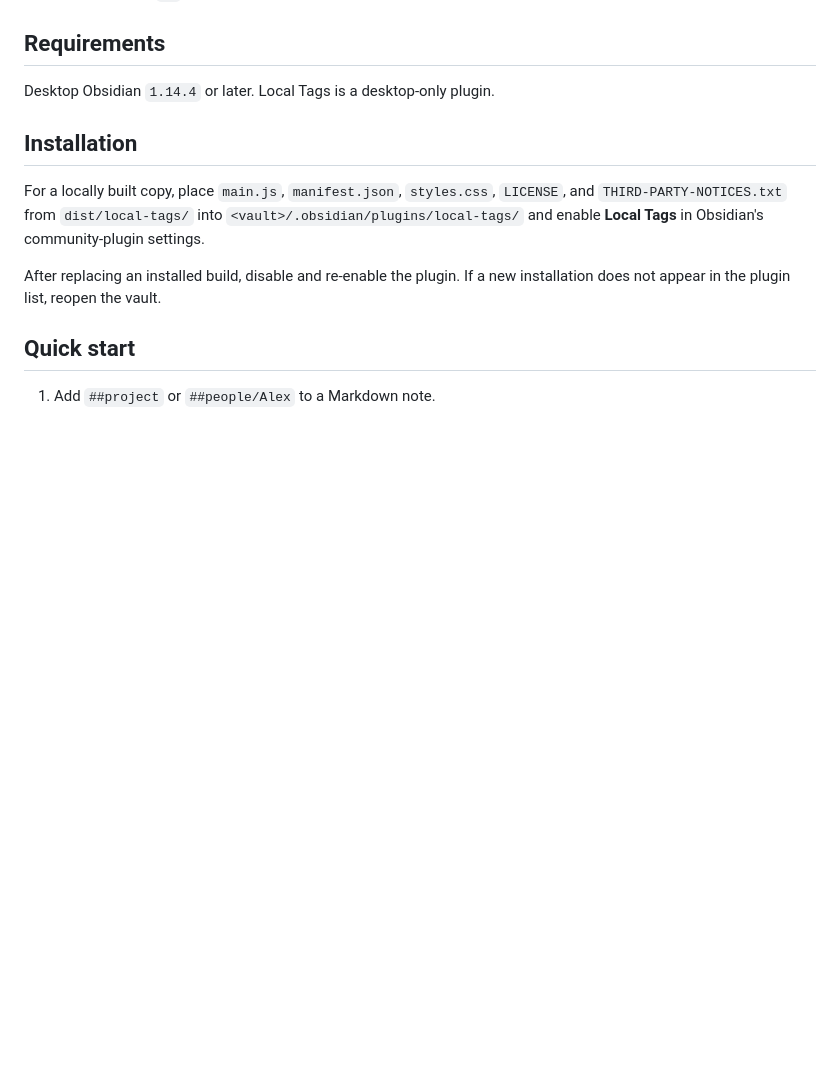
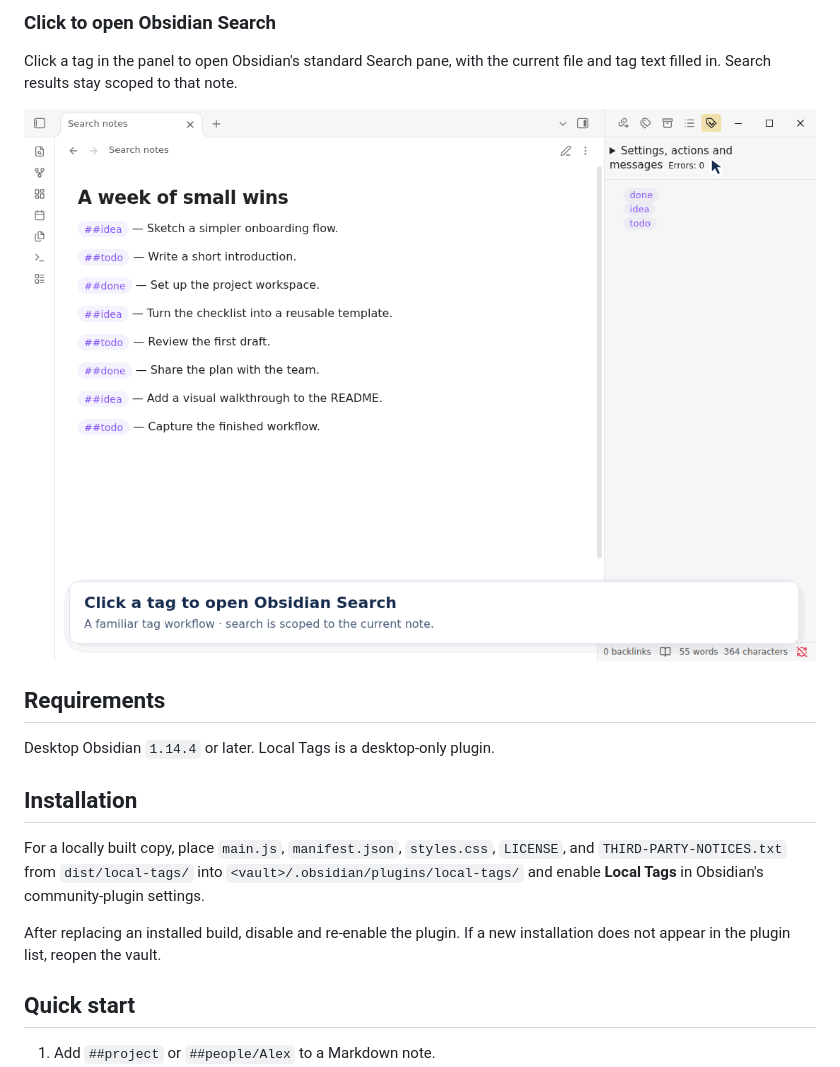
Before and after one commit to mstksb/obsidian-local-tags, a Markdown page: README.md, the part around one of its changes. GitHub-like rendering; pictures changed too: assets/demos/click-search.gif (added); blank space fills up the shorter version.

```diff
--- a/README.md
+++ b/README.md
@@ -22,3 +51,8 @@ Check [Releases](https://github.com/mstksb/obsidian-local-tags/releases) for pub
+### Click to open Obsidian Search
+
+Click a tag in the panel to open Obsidian's standard Search pane, with the current file and tag text filled in. Search results stay scoped to that note.
+
+![Clicking a tag opens the standard Search pane with results from the current note](assets/demos/click-search.gif)
 
 ## Requirements
 
```
Also changed, not shown: other parts of README.md (+29 -0 lines), CHANGELOG.md (+4 -0 lines), assets/demos/completion.gif (added), assets/demos/file-local-tags.gif (added), assets/demos/random-decoration.gif (added), assets/demos/shift-click-navigation.gif (added).
